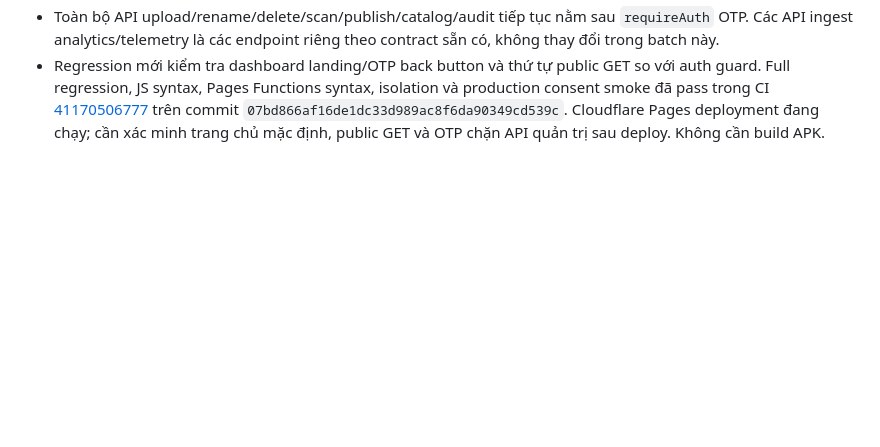
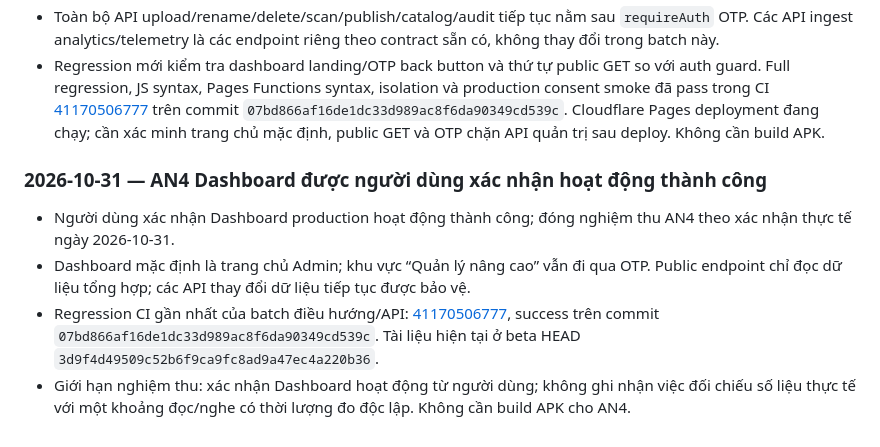
Before and after one commit to blamag999/read-along-android, a Markdown page: ROADMAP.md, the part around the change. GitHub-like rendering; blank space fills up the shorter version.

Commit message:
docs: record user acceptance of AN4 dashboard

```diff
--- a/ROADMAP.md
+++ b/ROADMAP.md
@@ -510,3 +510,11 @@ Khi một công việc trong PLANNING hoàn tất:
 - Chuyển riêng `GET /analytics/dashboard` ra trước OTP guard. API chỉ trả dữ liệu tổng hợp theo ngày, thời lượng đọc/nghe, số thiết bị theo nền tảng, số liệu manifest và kết quả scan gần nhất; không trả install/session IDs, book IDs, tiêu đề sách hay dữ liệu tệp cá nhân. Không có mutation route nào được chuyển ra public.
 - Toàn bộ API upload/rename/delete/scan/publish/catalog/audit tiếp tục nằm sau `requireAuth` OTP. Các API ingest analytics/telemetry là các endpoint riêng theo contract sẵn có, không thay đổi trong batch này.
 - Regression mới kiểm tra dashboard landing/OTP back button và thứ tự public GET so với auth guard. Full regression, JS syntax, Pages Functions syntax, isolation và production consent smoke đã pass trong CI [41170506777](https://github.com/blamag999/read-along-android/actions/runs/41170506777) trên commit `07bd866af16de1dc33d989ac8f6da90349cd539c`. Cloudflare Pages deployment đang chạy; cần xác minh trang chủ mặc định, public GET và OTP chặn API quản trị sau deploy. Không cần build APK.
+
+
+### 2026-10-31 — AN4 Dashboard được người dùng xác nhận hoạt động thành công
+
+- Người dùng xác nhận Dashboard production hoạt động thành công; đóng nghiệm thu AN4 theo xác nhận thực tế ngày 2026-10-31.
+- Dashboard mặc định là trang chủ Admin; khu vực “Quản lý nâng cao” vẫn đi qua OTP. Public endpoint chỉ đọc dữ liệu tổng hợp; các API thay đổi dữ liệu tiếp tục được bảo vệ.
+- Regression CI gần nhất của batch điều hướng/API: [41170506777](https://github.com/blamag999/read-along-android/actions/runs/41170506777), success trên commit `07bd866af16de1dc33d989ac8f6da90349cd539c`. Tài liệu hiện tại ở beta HEAD `3d9f4d49509c52b6f9ca9fc8ad9a47ec4a220b36`.
+- Giới hạn nghiệm thu: xác nhận Dashboard hoạt động từ người dùng; không ghi nhận việc đối chiếu số liệu thực tế với một khoảng đọc/nghe có thời lượng đo độc lập. Không cần build APK cho AN4.
```
